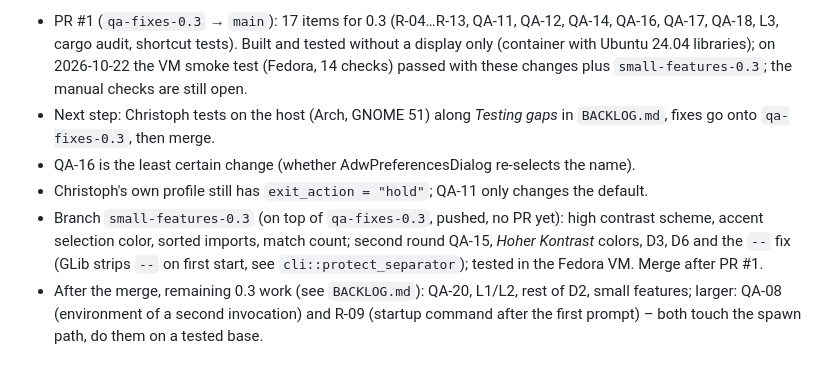
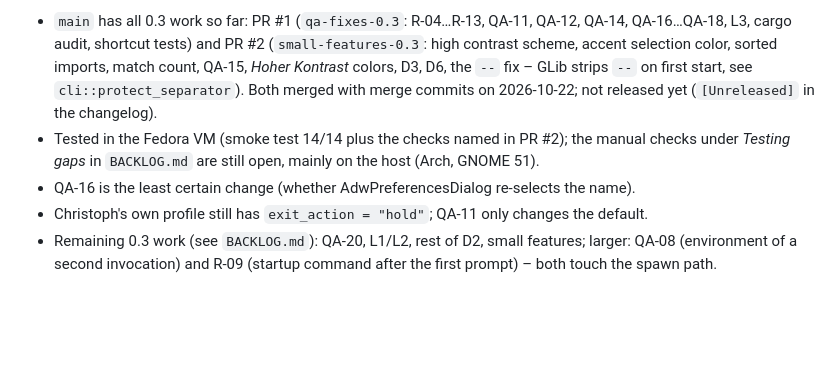
Before and after one commit to linuxundich/parkett, a Markdown page: CLAUDE.md, the part around one of its changes. Drawn GitHub-style; blank space fills up the shorter version.

Commit message:
CLAUDE.md: state after merging PR #1 and PR #2
Co-Authored-By: Claude Opus 5.5 <noreply@anthropic.com>

```diff
--- a/CLAUDE.md
+++ b/CLAUDE.md
@@ -44,17 +44,13 @@ Run `build-aux/ci.sh` before every commit. App unit tests must not call GTK func
 
-- PR #1 (`qa-fixes-0.3` → `main`): 17 items for 0.3 (R-04…R-13, QA-11, QA-12, QA-14, QA-16,
-  QA-17, QA-18, L3, cargo audit, shortcut tests). Built and tested without a display only
-  (container with Ubuntu 24.04 libraries); on 2026-10-22 the VM smoke test (Fedora, 14 checks)
-  passed with these changes plus `small-features-0.3`; the manual checks are still open.
-- Next step: Christoph tests on the host (Arch, GNOME 51) along *Testing gaps* in
-  `BACKLOG.md`, fixes go onto `qa-fixes-0.3`, then merge.
+- `main` has all 0.3 work so far: PR #1 (`qa-fixes-0.3`: R-04…R-13, QA-11, QA-12, QA-14,
+  QA-16…QA-18, L3, cargo audit, shortcut tests) and PR #2 (`small-features-0.3`: high contrast
+  scheme, accent selection color, sorted imports, match count, QA-15, *Hoher Kontrast* colors,
+  D3, D6, the `--` fix – GLib strips `--` on first start, see `cli::protect_separator`). Both
+  merged with merge commits on 2026-10-22; not released yet (`[Unreleased]` in the changelog).
+- Tested in the Fedora VM (smoke test 14/14 plus the checks named in PR #2); the manual checks
+  under *Testing gaps* in `BACKLOG.md` are still open, mainly on the host (Arch, GNOME 51).
 - QA-16 is the least certain change (whether AdwPreferencesDialog re-selects the name).
 - Christoph's own profile still has `exit_action = "hold"`; QA-11 only changes the default.
-- Branch `small-features-0.3` (on top of `qa-fixes-0.3`, pushed, no PR yet): high contrast scheme,
-  accent selection color, sorted imports, match count; second round QA-15, *Hoher Kontrast*
-  colors, D3, D6 and the `--` fix (GLib strips `--` on first start, see `cli::protect_separator`);
-  tested in the Fedora VM. Merge after PR #1.
-- After the merge, remaining 0.3 work (see `BACKLOG.md`): QA-20, L1/L2, rest of D2, small
-  features; larger: QA-08 (environment of a
-  second invocation) and R-09 (startup command after the first prompt) – both touch the spawn
-  path, do them on a tested base.
+- Remaining 0.3 work (see `BACKLOG.md`): QA-20, L1/L2, rest of D2, small features; larger:
+  QA-08 (environment of a second invocation) and R-09 (startup command after the first
+  prompt) – both touch the spawn path.
```
Also changed, not shown: other parts of CLAUDE.md (+1 -1 lines).
